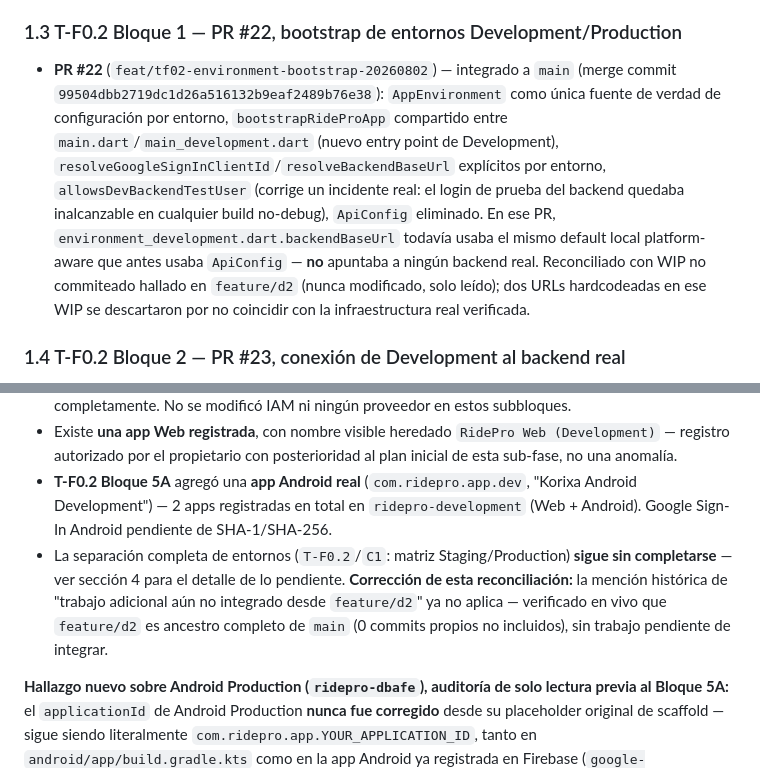
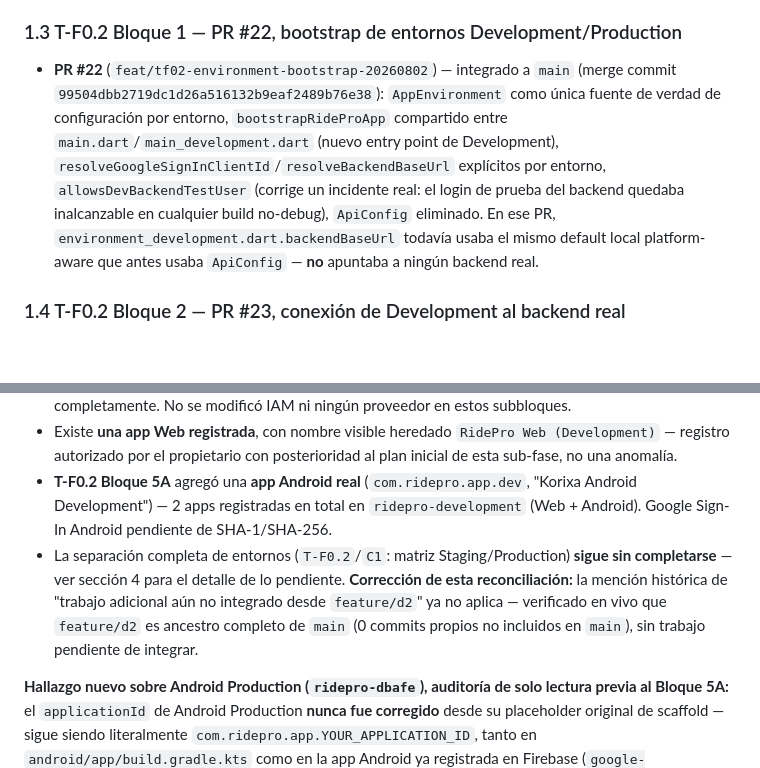
Before and after one commit to freddyestebancuervo/rouvy_pro, a Markdown page: PROJECT_STATUS.md, 2 parts joined by grey strips. Drawn GitHub-style; blank space fills up the shorter version.

```diff
--- a/PROJECT_STATUS.md
+++ b/PROJECT_STATUS.md
@@ -118,7 +118,7 @@ Tras v0.5.0, se ejecutó una segunda serie de bloques aislados, cada uno partien
 
 ### 1.3 T-F0.2 Bloque 1 — PR #22, bootstrap de entornos Development/Production
 
-- **PR #22** (`feat/tf02-environment-bootstrap-20260802`) — integrado a `main` (merge commit `99504dbb2719dc1d26a516132b9eaf2489b76e38`): `AppEnvironment` como única fuente de verdad de configuración por entorno, `bootstrapRideProApp` compartido entre `main.dart`/`main_development.dart` (nuevo entry point de Development), `resolveGoogleSignInClientId`/`resolveBackendBaseUrl` explícitos por entorno, `allowsDevBackendTestUser` (corrige un incidente real: el login de prueba del backend quedaba inalcanzable en cualquier build no-debug), `ApiConfig` eliminado. En ese PR, `environment_development.dart.backendBaseUrl` todavía usaba el mismo default local platform-aware que antes usaba `ApiConfig` — **no** apuntaba a ningún backend real. Reconciliado con WIP no commiteado hallado en `feature/d2` (nunca modificado, solo leído); dos URLs hardcodeadas en ese WIP se descartaron por no coincidir con la infraestructura real verificada.
+- **PR #22** (`feat/tf02-environment-bootstrap-20260802`) — integrado a `main` (merge commit `99504dbb2719dc1d26a516132b9eaf2489b76e38`): `AppEnvironment` como única fuente de verdad de configuración por entorno, `bootstrapRideProApp` compartido entre `main.dart`/`main_development.dart` (nuevo entry point de Development), `resolveGoogleSignInClientId`/`resolveBackendBaseUrl` explícitos por entorno, `allowsDevBackendTestUser` (corrige un incidente real: el login de prueba del backend quedaba inalcanzable en cualquier build no-debug), `ApiConfig` eliminado. En ese PR, `environment_development.dart.backendBaseUrl` todavía usaba el mismo default local platform-aware que antes usaba `ApiConfig` — **no** apuntaba a ningún backend real.
 
 ### 1.4 T-F0.2 Bloque 2 — PR #23, conexión de Development al backend real
 
@@ -182,7 +182,7 @@ Imagen de producción del backend validada (Bloque 3): build multi-stage, usuari
 - Authentication — verificación visual del propietario en Console: **Email/Password, Google y Apple habilitados**; Teléfono y Anónimo no figuraban habilitados en esa verificación visual; MFA por SMS no figuraba habilitado. "Apple habilitado en Firebase" **no confirma** que Apple Developer esté configurado completamente. No se modificó IAM ni ningún proveedor en estos subbloques.
 - Existe **una app Web registrada**, con nombre visible heredado `RidePro Web (Development)` — registro autorizado por el propietario con posterioridad al plan inicial de esta sub-fase, no una anomalía.
 - **T-F0.2 Bloque 5A** agregó una **app Android real** (`com.ridepro.app.dev`, "Korixa Android Development") — 2 apps registradas en total en `ridepro-development` (Web + Android). Google Sign-In Android pendiente de SHA-1/SHA-256.
-- La separación completa de entornos (`T-F0.2`/`C1`: matriz Staging/Production) **sigue sin completarse** — ver sección 4 para el detalle de lo pendiente. **Corrección de esta reconciliación:** la mención histórica de "trabajo adicional aún no integrado desde `feature/d2`" ya no aplica — verificado en vivo que `feature/d2` es ancestro completo de `main` (0 commits propios no incluidos), sin trabajo pendiente de integrar.
+- La separación completa de entornos (`T-F0.2`/`C1`: matriz Staging/Production) **sigue sin completarse** — ver sección 4 para el detalle de lo pendiente. **Corrección de esta reconciliación:** la mención histórica de "trabajo adicional aún no integrado desde `feature/d2`" ya no aplica — verificado en vivo que `feature/d2` es ancestro completo de `main` (0 commits propios no incluidos en `main`), sin trabajo pendiente de integrar.
 
 **Hallazgo nuevo sobre Android Production (`ridepro-dbafe`), auditoría de solo lectura previa al Bloque 5A:** el `applicationId` de Android Production **nunca fue corregido** desde su placeholder original de scaffold — sigue siendo literalmente `com.ridepro.app.YOUR_APPLICATION_ID`, tanto en `android/app/build.gradle.kts` como en la app Android ya registrada en Firebase (`google-services.json` real, App ID confirmado contra `firebase apps:list --project ridepro-dbafe`). El Documento 15 (decisión D3, 2026-07-25) da por hecho que este valor "ya fijado" a `com.ridepro.app` — no es así; nunca se ejecutó. Compila, instala y usa Firebase/Google Sign-In con normalidad bajo el placeholder actual; no hay evidencia de distribución real (Play Store, dispositivos físicos, usuarios) en ninguna fuente auditada. Corregirlo requiere registrar una app Android *nueva* en Firebase (el `package_name` de una app existente es inmutable), por lo que queda fuera del alcance de Development — propuesto como Bloque 5C independiente, no autorizado todavía. Detalle completo en `docs/audits/AUDITORIA_FINAL/24_ANDROID_DEVELOPMENT_FOUNDATION.md`.
 
```
Also changed, not shown: other parts of PROJECT_STATUS.md (+1 -1 lines).
